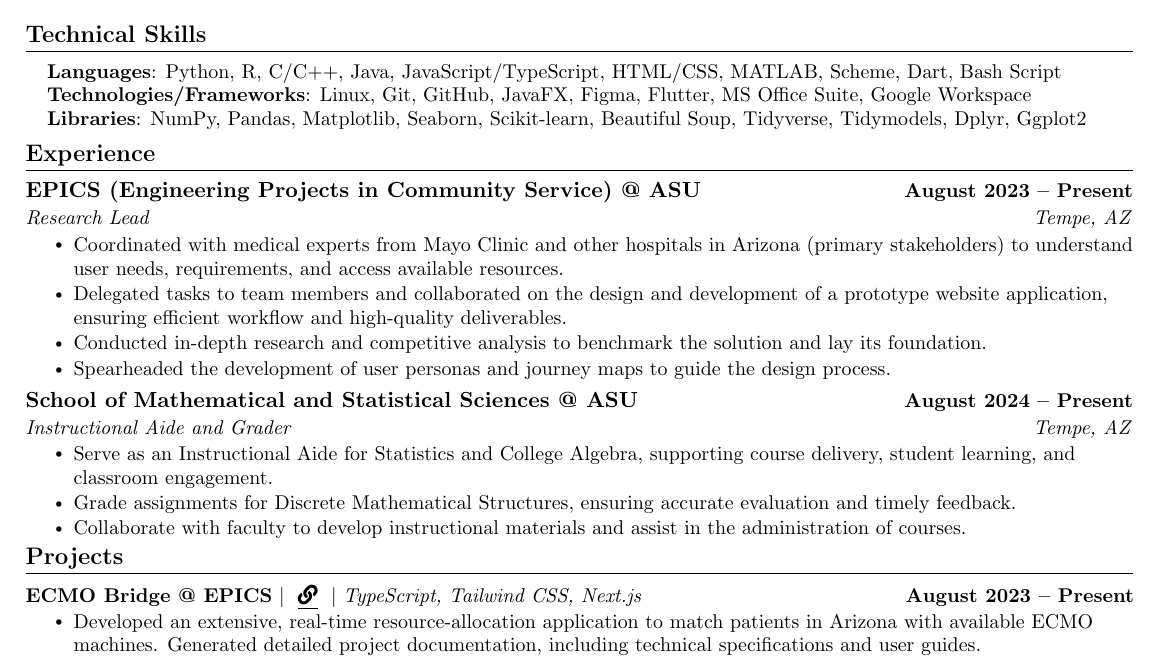
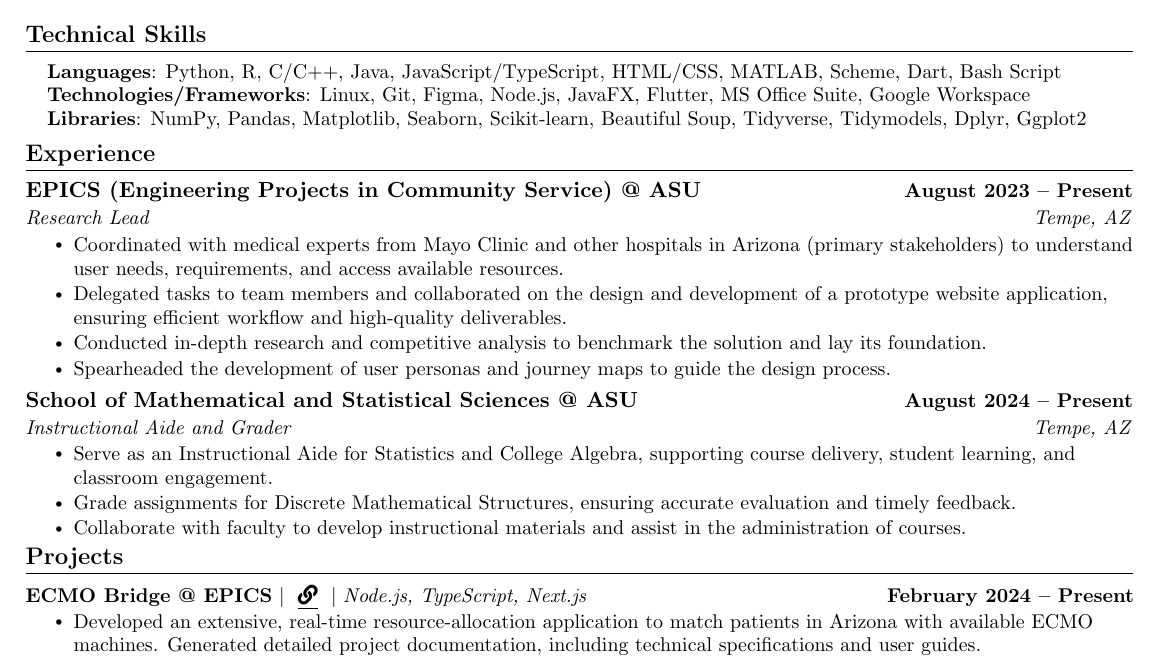
Before and after one commit to anujprabhu01/anujprabhu01, a LaTeX CV (resume/latex/main.tex): part of the page, cut so that both start at the same text. Compiled offline with pdfLaTeX.

Commit message:
rectify EPICS project date

```diff
--- a/resume/latex/main.tex
+++ b/resume/latex/main.tex
@@ -164,7 +164,7 @@
  \begin{itemize}[leftmargin=0.15in, label={}]
     \small{\item{
      \textbf{Languages}{: Python, R, C/C++, Java, JavaScript/TypeScript, HTML/CSS, MATLAB, Scheme, Dart, Bash Script} \\
-     \textbf{Technologies/Frameworks}{: Linux, Git, GitHub, JavaFX, Figma, Flutter, MS Office Suite, Google Workspace} \\
+     \textbf{Technologies/Frameworks}{: Linux, Git, Figma, Node.js, JavaFX, Flutter, MS Office Suite, Google Workspace} \\
      \textbf{Libraries}{: NumPy, Pandas, Matplotlib, Seaborn, Scikit-learn, Beautiful Soup, Tidyverse, Tidymodels, Dplyr, Ggplot2} \\
     }}
  \end{itemize}
@@ -202,7 +202,7 @@
     \vspace{-5pt}
     \resumeSubHeadingListStart
       \resumeProjectHeading
-          {\textbf{ECMO Bridge @ EPICS} $|$ \hspace{0pt} \href{https://ecmo-bridge.vercel.app/}{\underline{\faLink}} \hspace{0pt} $|$ \emph{TypeScript, Tailwind CSS, Next.js}}{August 2023 -- Present}
+          {\textbf{ECMO Bridge @ EPICS} $|$ \hspace{0pt} \href{https://ecmo-bridge.vercel.app/}{\underline{\faLink}} \hspace{0pt} $|$ \emph{Node.js, TypeScript, Next.js}}{February 2024 -- Present}
           \resumeItemListStart
             \resumeItem{Developed an extensive, real-time resource-allocation application to match patients in Arizona with available ECMO machines. Generated detailed project documentation, including technical specifications and user guides.}
             \resumeItem{Engineered the centralized ECMO allocation algorithm and contributed to backend development.}
```
